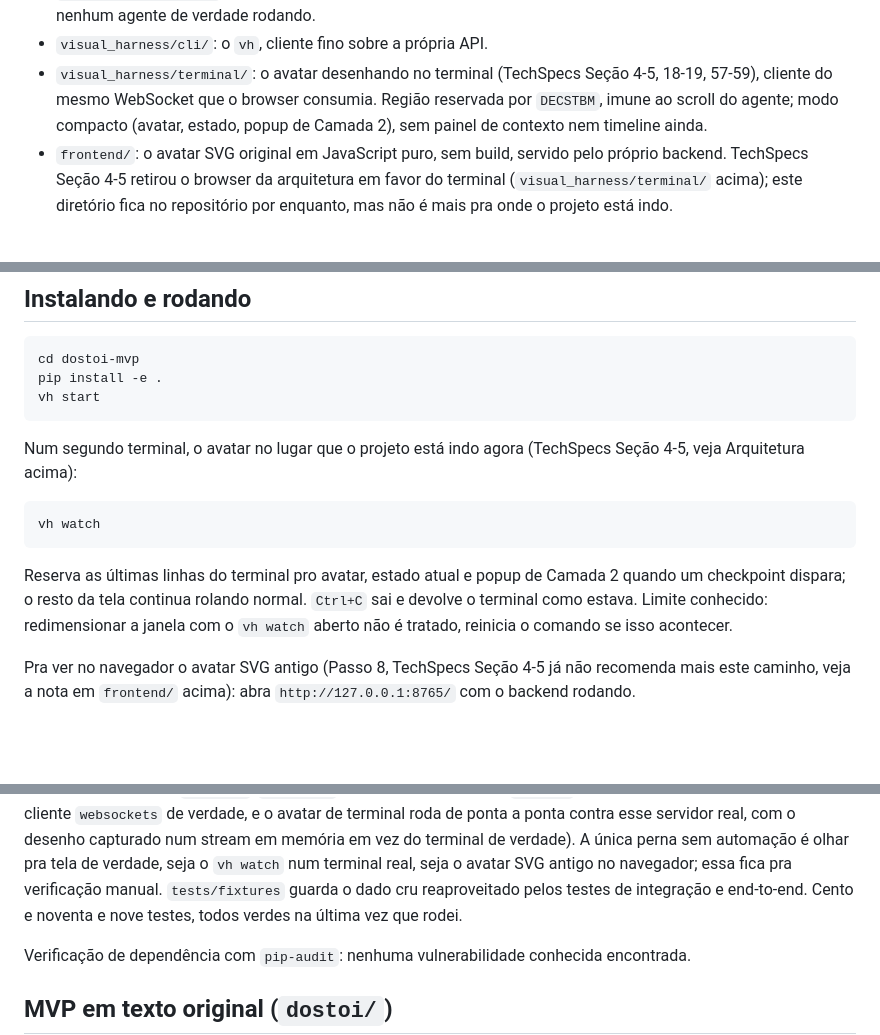
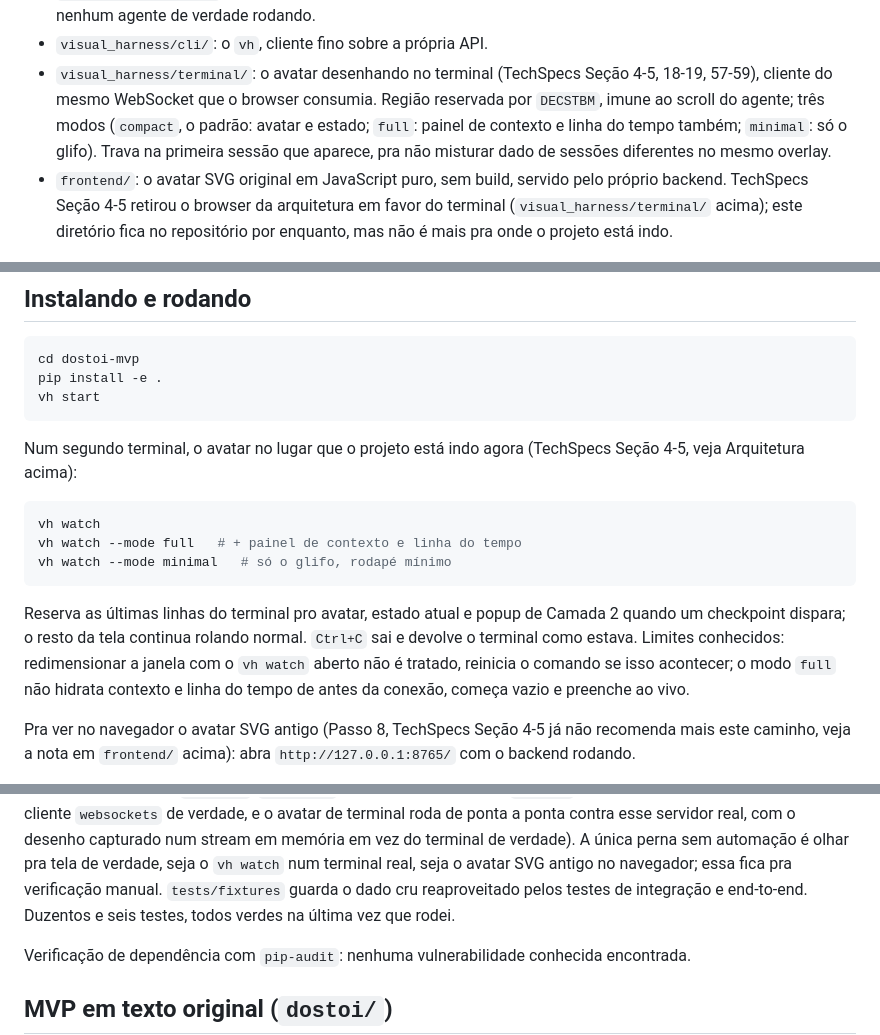
Before and after one commit to pedrofrancer/dostoi-mvp, a Markdown page: README.md, 3 parts joined by grey strips. GitHub-like rendering; blank space fills up the shorter version.

Commit message:
docs(readme): descreve os tres modos do vh watch
Bullet do pacote terminal, os comandos --mode full e --mode minimal
nas instrucoes, o limite de nao hidratar contexto e linha do tempo de
antes da conexao, e a contagem de teste atualizada pros duzentos e
seis atuais.

Refs: #26

Feito por Pedro Francisco <pedroradical06@gmail.com>

````diff
--- a/README.md
+++ b/README.md
@@ -148,8 +148,10 @@ evento → EventBus → SessionStore → motor de estado → motor de humanizaç
 - `visual_harness/terminal/`: o avatar desenhando no terminal (TechSpecs
   Seção 4-5, 18-19, 57-59), cliente do mesmo WebSocket que o browser
   consumia. Região reservada por `DECSTBM`, imune ao scroll do agente;
-  modo compacto (avatar, estado, popup de Camada 2), sem painel de
-  contexto nem timeline ainda.
+  três modos (`compact`, o padrão: avatar e estado; `full`: painel de
+  contexto e linha do tempo também; `minimal`: só o glifo). Trava na
+  primeira sessão que aparece, pra não misturar dado de sessões
+  diferentes no mesmo overlay.
 - `frontend/`: o avatar SVG original em JavaScript puro, sem build,
   servido pelo próprio backend. TechSpecs Seção 4-5 retirou o browser
   da arquitetura em favor do terminal (`visual_harness/terminal/`
@@ -169,13 +171,17 @@ Num segundo terminal, o avatar no lugar que o projeto está indo agora
 
 ```bash
 vh watch
+vh watch --mode full   # + painel de contexto e linha do tempo
+vh watch --mode minimal   # só o glifo, rodapé mínimo
 ```
 
 Reserva as últimas linhas do terminal pro avatar, estado atual e popup
 de Camada 2 quando um checkpoint dispara; o resto da tela continua
-rolando normal. `Ctrl+C` sai e devolve o terminal como estava. Limite
-conhecido: redimensionar a janela com o `vh watch` aberto não é
-tratado, reinicia o comando se isso acontecer.
+rolando normal. `Ctrl+C` sai e devolve o terminal como estava. Limites
+conhecidos: redimensionar a janela com o `vh watch` aberto não é
+tratado, reinicia o comando se isso acontecer; o modo `full` não
+hidrata contexto e linha do tempo de antes da conexão, começa vazio e
+preenche ao vivo.
 
 Pra ver no navegador o avatar SVG antigo (Passo 8, TechSpecs Seção 4-5
 já não recomenda mais este caminho, veja a nota em `frontend/` acima):
@@ -311,8 +317,8 @@ capturado num stream em memória em vez do terminal de verdade). A
 única perna sem automação é olhar pra tela de verdade, seja o
 `vh watch` num terminal real, seja o avatar SVG antigo no navegador;
 essa fica pra verificação manual. `tests/fixtures` guarda o dado cru
-reaproveitado pelos testes de integração e end-to-end. Cento e noventa
-e nove testes, todos verdes na última vez que rodei.
+reaproveitado pelos testes de integração e end-to-end. Duzentos e seis
+testes, todos verdes na última vez que rodei.
 
 Verificação de dependência com `pip-audit`: nenhuma vulnerabilidade
 conhecida encontrada.
````
